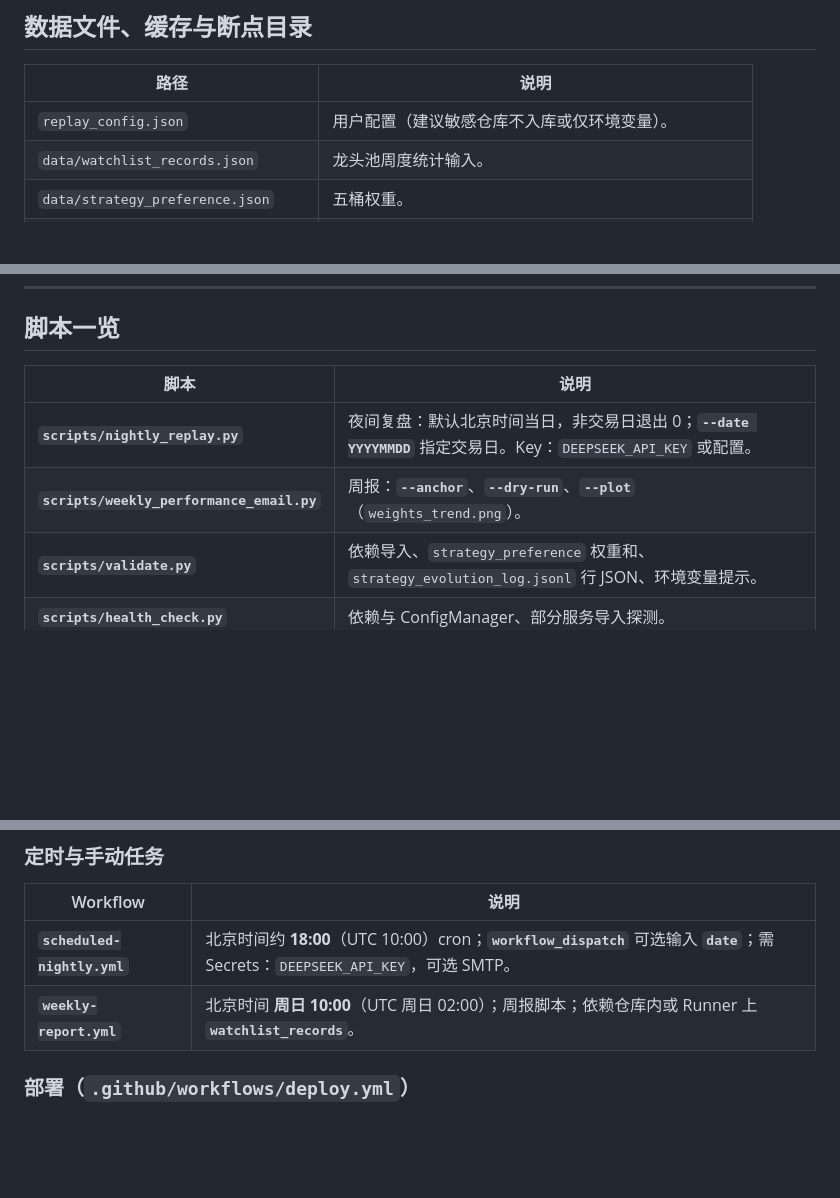
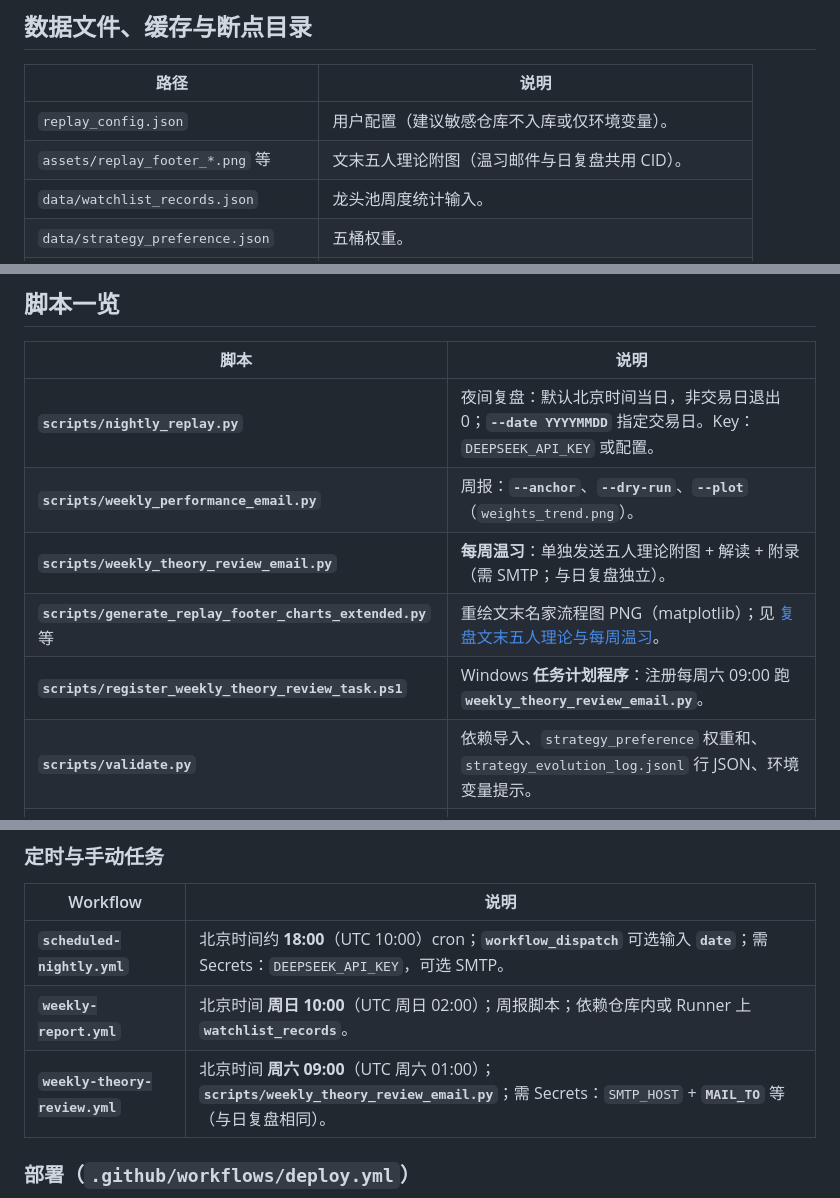
Before and after one commit to doubiaaa/PythonProject1, a Markdown page: README.md, 3 parts joined by grey strips. Rendered like a GitHub page; blank space fills up the shorter version.

```diff
--- a/README.md
+++ b/README.md
@@ -373,6 +393,7 @@ flowchart TB
 | 路径 | 说明 |
 |------|------|
 | `replay_config.json` | 用户配置（建议敏感仓库不入库或仅环境变量）。 |
+| `assets/replay_footer_*.png` 等 | 文末五人理论附图（温习邮件与日复盘共用 CID）。 |
 | `data/watchlist_records.json` | 龙头池周度统计输入。 |
 | `data/strategy_preference.json` | 五桶权重。 |
 | `data/strategy_evolution_log.jsonl` | 权重演进审计。 |
@@ -390,6 +411,9 @@ flowchart TB
 |------|------|
 | **`scripts/nightly_replay.py`** | 夜间复盘：默认北京时间当日，非交易日退出 0；**`--date YYYYMMDD`** 指定交易日。Key：`DEEPSEEK_API_KEY` 或配置。 |
 | **`scripts/weekly_performance_email.py`** | 周报：**`--anchor`**、**`--dry-run`**、**`--plot`**（`weights_trend.png`）。 |
+| **`scripts/weekly_theory_review_email.py`** | **每周温习**：单独发送五人理论附图 + 解读 + 附录（需 SMTP；与日复盘独立）。 |
+| **`scripts/generate_replay_footer_charts_extended.py`** 等 | 重绘文末名家流程图 PNG（matplotlib）；见 [复盘文末五人理论与每周温习](#复盘文末五人理论与每周温习)。 |
+| **`scripts/register_weekly_theory_review_task.ps1`** | Windows **任务计划程序**：注册每周六 09:00 跑 **`weekly_theory_review_email.py`**。 |
 | **`scripts/validate.py`** | 依赖导入、`strategy_preference` 权重和、`strategy_evolution_log.jsonl` 行 JSON、环境变量提示。 |
 | **`scripts/health_check.py`** | 依赖与 ConfigManager、部分服务导入探测。 |
 | **`scripts/backtest_weights.py`** | 离线网格搜索权重相关参数（**`--start`/`--end`/`--param-file`/`--plot`** 等，见脚本 docstring）。 |
@@ -431,6 +455,7 @@ flowchart TB
 |----------|------|
 | **`scheduled-nightly.yml`** | 北京时间约 **18:00**（UTC 10:00）cron；**`workflow_dispatch`** 可选输入 **`date`**；需 Secrets：`DEEPSEEK_API_KEY`，可选 SMTP。 |
 | **`weekly-report.yml`** | 北京时间 **周日 10:00**（UTC 周日 02:00）；周报脚本；依赖仓库内或 Runner 上 **`watchlist_records`**。 |
+| **`weekly-theory-review.yml`** | 北京时间 **周六 09:00**（UTC 周六 01:00）；**`scripts/weekly_theory_review_email.py`**；需 Secrets：`SMTP_HOST` + **`MAIL_TO`** 等（与日复盘相同）。 |
 
 ### 部署（`.github/workflows/deploy.yml`）
 
```
Also changed, not shown: other parts of README.md (+35 -15 lines).
